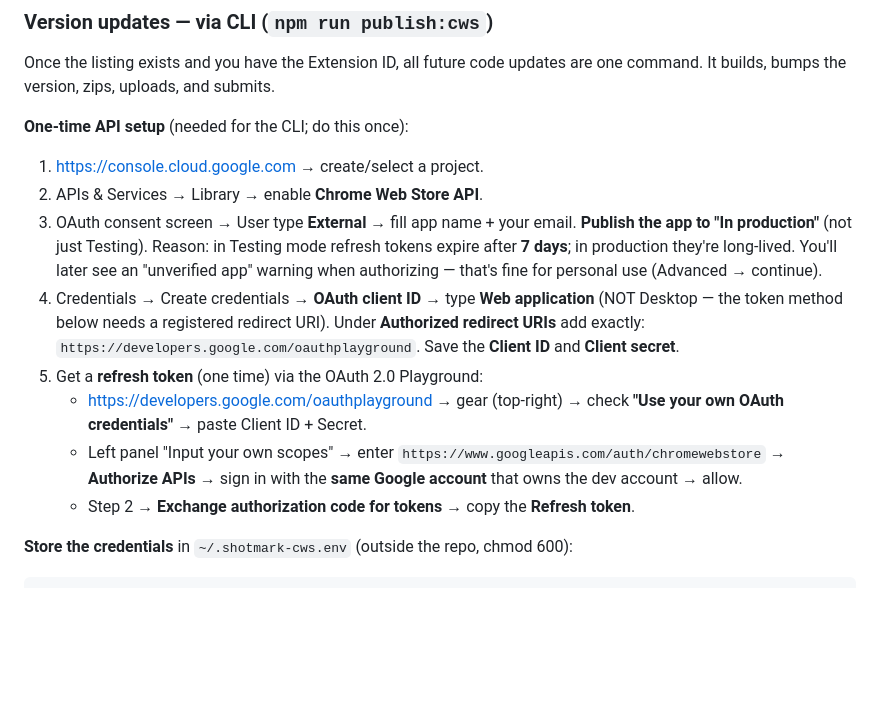
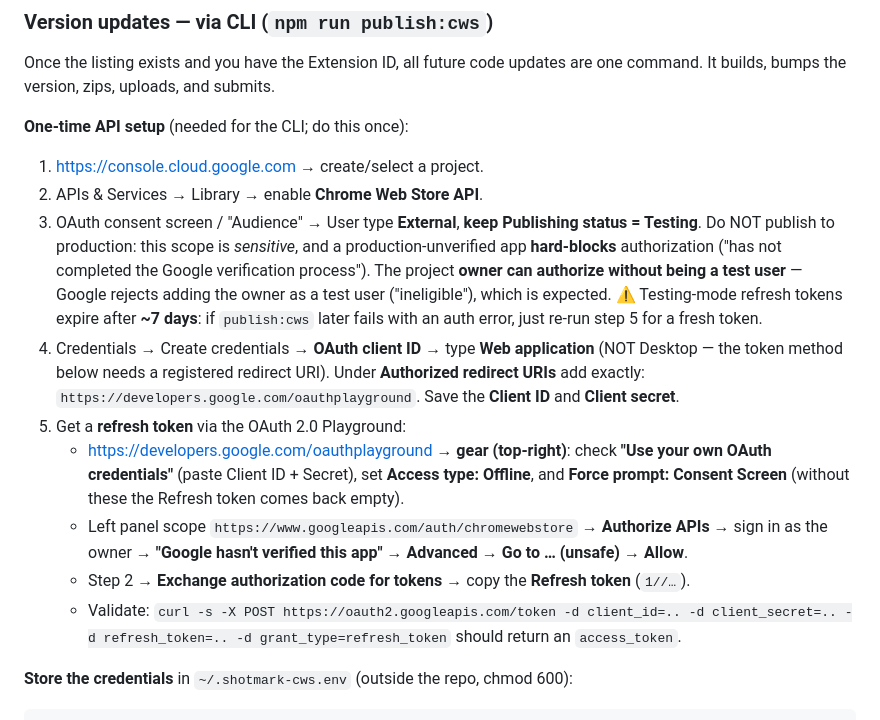
Before and after one commit to davideevangelisti/shotmark, a Markdown page: OPERATIONS.md, the part around the change. GitHub-like rendering; blank space fills up the shorter version.

Commit message:
OPERATIONS: correct OAuth steps (Testing mode + owner auto-eligible; Offline+Force-consent for refresh token)
The earlier 'publish to production' advice caused a hard verification block for
the sensitive chromewebstore scope. Correct path: keep Testing, owner authorizes
without being a test user, refresh tokens last ~7 days (re-run if expired).
Playground needs Access type=Offline + Force prompt=Consent or the refresh token
is empty. Added a validation curl.

Co-Authored-By: Claude Fable 5 <noreply@anthropic.com>

````diff
--- a/OPERATIONS.md
+++ b/OPERATIONS.md
@@ -115,23 +115,29 @@ are one command. It builds, bumps the version, zips, uploads, and submits.
 **One-time API setup** (needed for the CLI; do this once):
 1. https://console.cloud.google.com → create/select a project.
 2. APIs & Services → Library → enable **Chrome Web Store API**.
-3. OAuth consent screen → User type **External** → fill app name + your email.
-   **Publish the app to "In production"** (not just Testing). Reason: in Testing
-   mode refresh tokens expire after **7 days**; in production they're long-lived.
-   You'll later see an "unverified app" warning when authorizing — that's fine
-   for personal use (Advanced → continue).
+3. OAuth consent screen / "Audience" → User type **External**, **keep Publishing
+   status = Testing**. Do NOT publish to production: this scope is *sensitive*, and
+   a production-unverified app **hard-blocks** authorization ("has not completed
+   the Google verification process"). The project **owner can authorize without
+   being a test user** — Google rejects adding the owner as a test user
+   ("ineligible"), which is expected. ⚠️ Testing-mode refresh tokens expire after
+   **~7 days**: if `publish:cws` later fails with an auth error, just re-run
+   step 5 for a fresh token.
 4. Credentials → Create credentials → **OAuth client ID** → type **Web
    application** (NOT Desktop — the token method below needs a registered redirect
    URI). Under **Authorized redirect URIs** add exactly:
    `https://developers.google.com/oauthplayground`. Save the **Client ID** and
    **Client secret**.
-5. Get a **refresh token** (one time) via the OAuth 2.0 Playground:
-   - https://developers.google.com/oauthplayground → gear (top-right) →
-     check **"Use your own OAuth credentials"** → paste Client ID + Secret.
-   - Left panel "Input your own scopes" → enter
-     `https://www.googleapis.com/auth/chromewebstore` → **Authorize APIs** →
-     sign in with the **same Google account** that owns the dev account → allow.
-   - Step 2 → **Exchange authorization code for tokens** → copy the **Refresh token**.
+5. Get a **refresh token** via the OAuth 2.0 Playground:
+   - https://developers.google.com/oauthplayground → **gear (top-right)**: check
+     **"Use your own OAuth credentials"** (paste Client ID + Secret), set
+     **Access type: Offline**, and **Force prompt: Consent Screen** (without these
+     the Refresh token comes back empty).
+   - Left panel scope `https://www.googleapis.com/auth/chromewebstore` →
+     **Authorize APIs** → sign in as the owner → **"Google hasn't verified this
+     app" → Advanced → Go to … (unsafe) → Allow**.
+   - Step 2 → **Exchange authorization code for tokens** → copy the **Refresh token** (`1//…`).
+   - Validate: `curl -s -X POST https://oauth2.googleapis.com/token -d client_id=.. -d client_secret=.. -d refresh_token=.. -d grant_type=refresh_token` should return an `access_token`.
 
 **Store the credentials** in `~/.shotmark-cws.env` (outside the repo, chmod 600):
 ```
````
